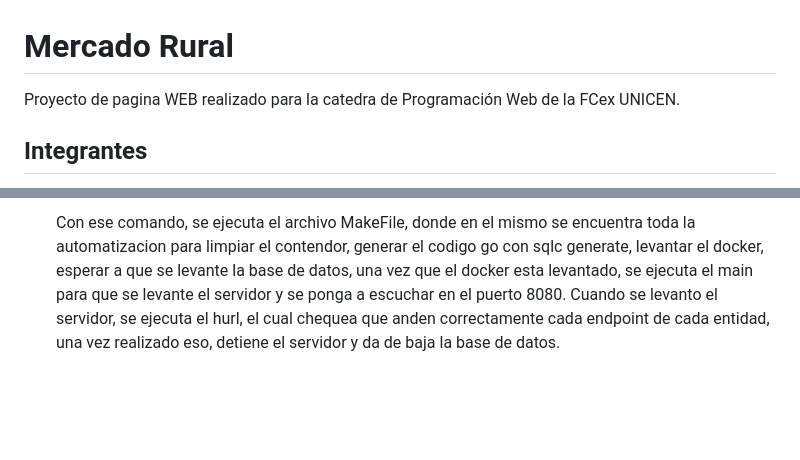
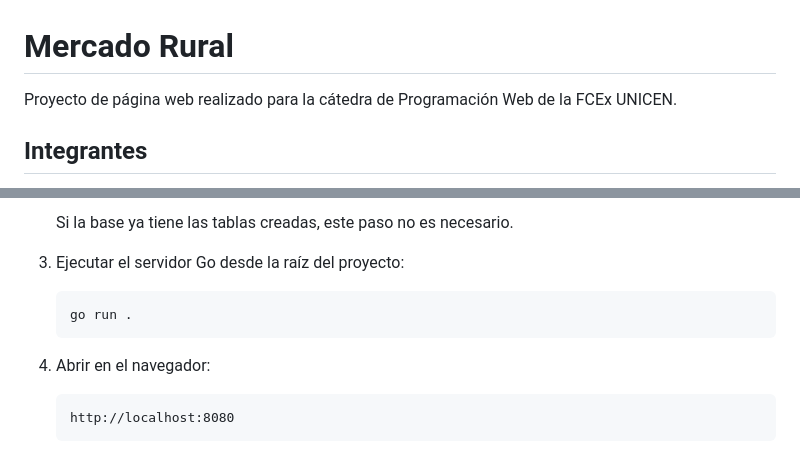
Before and after one commit to TpWeb2026/Mercadorural, a Markdown page: README.md, 2 parts joined by grey strips. GitHub-like rendering; blank space fills up the shorter version.

````diff
--- a/README.md
+++ b/README.md
@@ -1,6 +1,6 @@
 # Mercado Rural
 
-Proyecto de pagina WEB realizado para la catedra de Programación Web de la FCex UNICEN.
+Proyecto de página web realizado para la cátedra de Programación Web de la FCEx UNICEN.
 
 ## Integrantes
 
@@ -76,4 +89,15 @@ Mercadorural/
    ```
-   Con ese comando, se ejecuta el archivo MakeFile, donde en el mismo se encuentra toda la automatizacion
-   para limpiar el contendor, generar el codigo go con sqlc generate, levantar el docker, esperar a que se
-   levante la base de datos, una vez que el docker esta levantado, se ejecuta el main para que se levante el servidor y se ponga a escuchar en el puerto 8080. Cuando se levanto el servidor, se ejecuta el hurl, el cual chequea que anden correctamente cada endpoint de cada entidad, una vez realizado eso, detiene el servidor y da de baja la base de datos.
+
+   Si la base ya tiene las tablas creadas, este paso no es necesario.
+
+3. Ejecutar el servidor Go desde la raíz del proyecto:
+
+   ```bash
+   go run .
+   ```
+
+4. Abrir en el navegador:
+
+   ```text
+   http://localhost:8080
+   ```
````
Also changed, not shown: other parts of README.md (+43 -30 lines).
